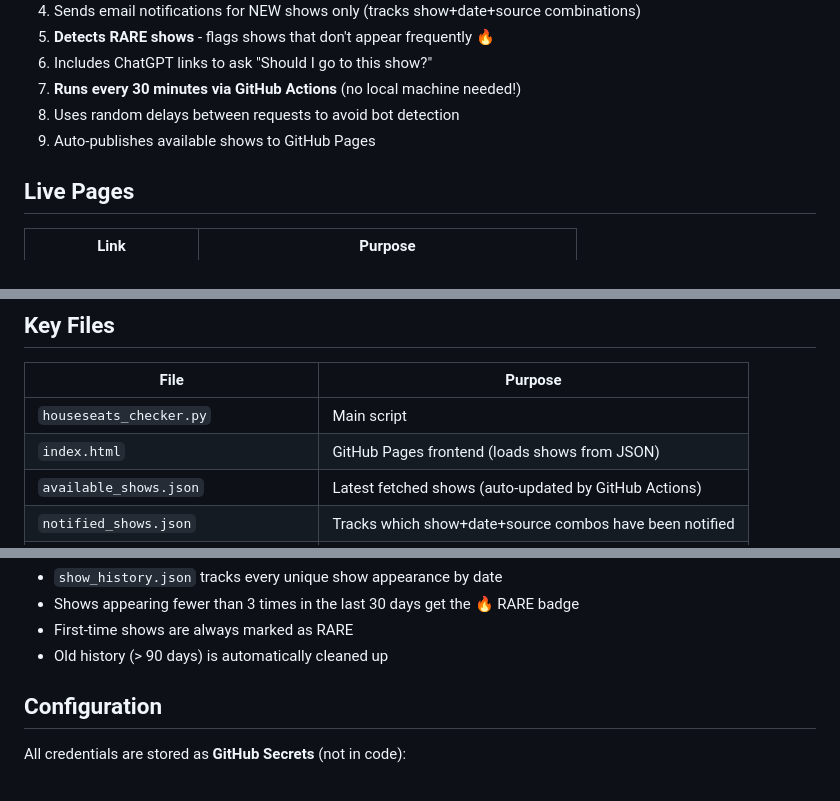
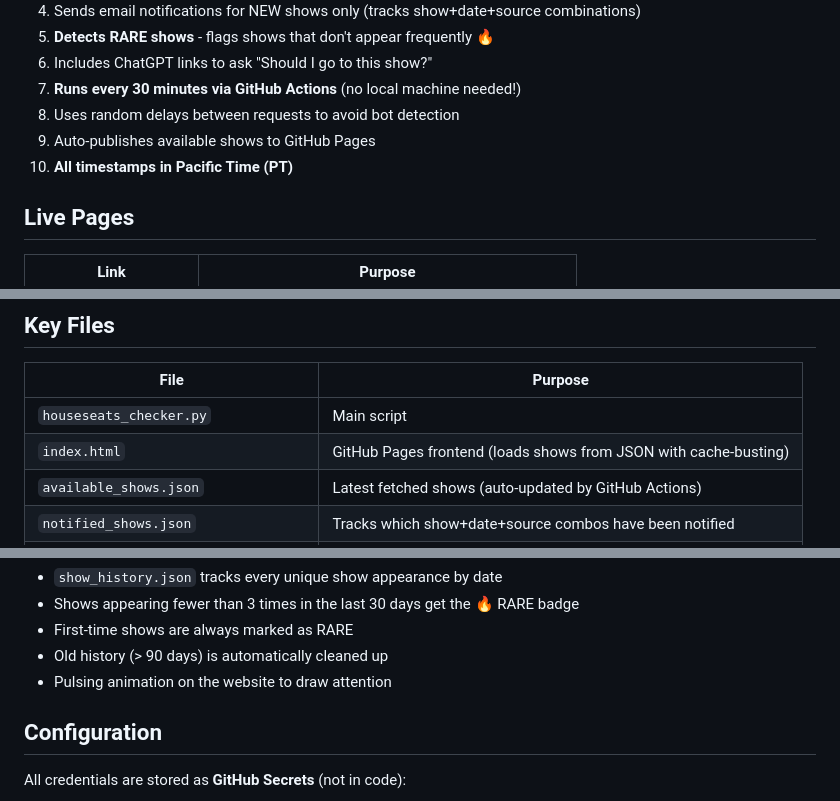
Before and after one commit to suacide24/houseseats-checker, a Markdown page: CONTEXT.md, 3 parts joined by grey strips. Rendered like a GitHub page.

```diff
--- a/CONTEXT.md
+++ b/CONTEXT.md
@@ -11,6 +11,7 @@ Automated checker for **lv.houseseats.com** (Las Vegas HouseSeats) AND **1sttix.
 7. **Runs every 30 minutes via GitHub Actions** (no local machine needed!)
 8. Uses random delays between requests to avoid bot detection
 9. Auto-publishes available shows to GitHub Pages
+10. **All timestamps in Pacific Time (PT)**
 
 ## Live Pages
 
@@ -25,7 +26,7 @@ Automated checker for **lv.houseseats.com** (Las Vegas HouseSeats) AND **1sttix.
 | File | Purpose |
 |------|---------|
 | `houseseats_checker.py` | Main script |
-| `index.html` | GitHub Pages frontend (loads shows from JSON) |
+| `index.html` | GitHub Pages frontend (loads shows from JSON with cache-busting) |
 | `available_shows.json` | Latest fetched shows (auto-updated by GitHub Actions) |
 | `notified_shows.json` | Tracks which show+date+source combos have been notified |
 | `show_history.json` | Tracks show appearances over time for RARE detection |
@@ -48,6 +49,7 @@ Shows are flagged as **RARE** when they appear infrequently. This helps identify
 - Shows appearing fewer than 3 times in the last 30 days get the 🔥 RARE badge
 - First-time shows are always marked as RARE
 - Old history (> 90 days) is automatically cleaned up
+- Pulsing animation on the website to draw attention
 
 ## Configuration
 
```
Also changed, not shown: other parts of CONTEXT.md (+14 -7 lines).
